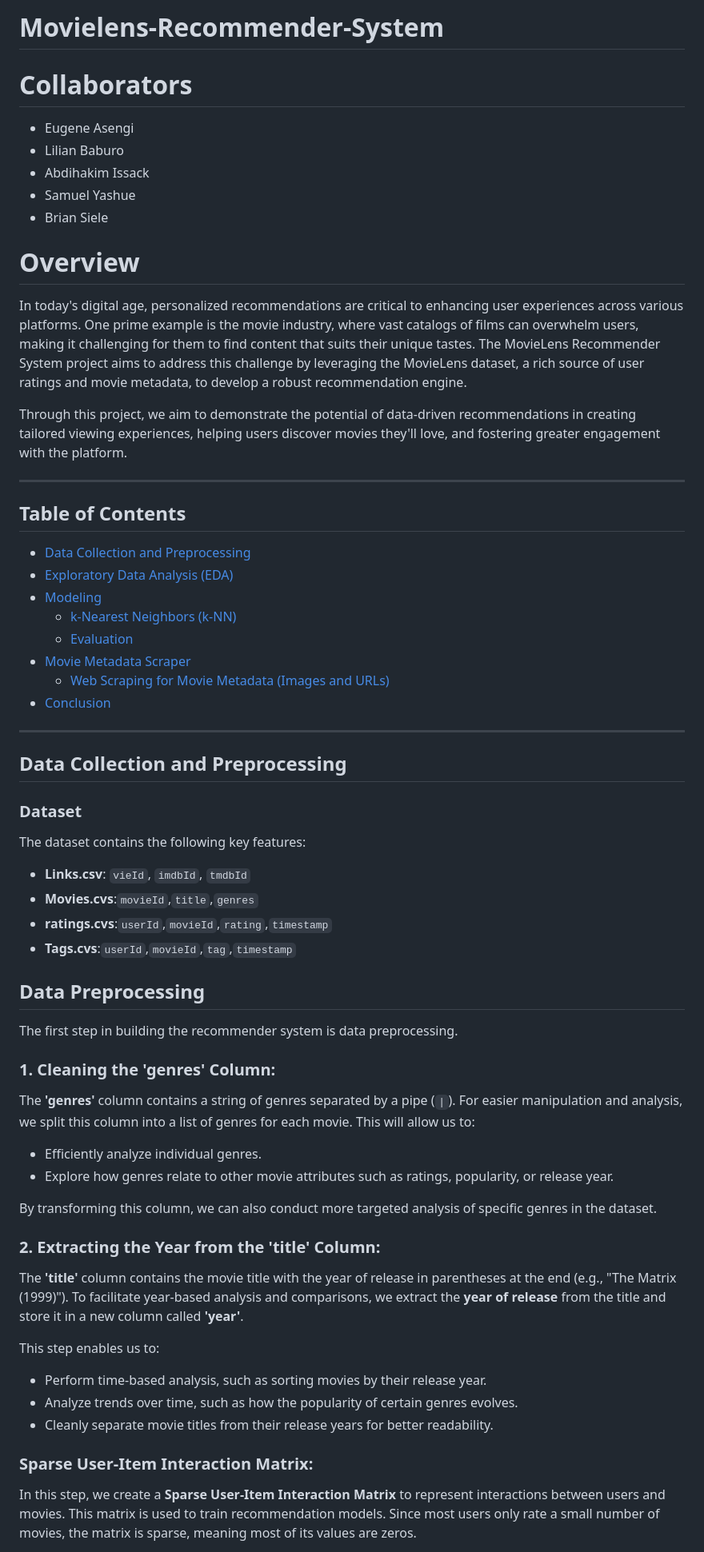
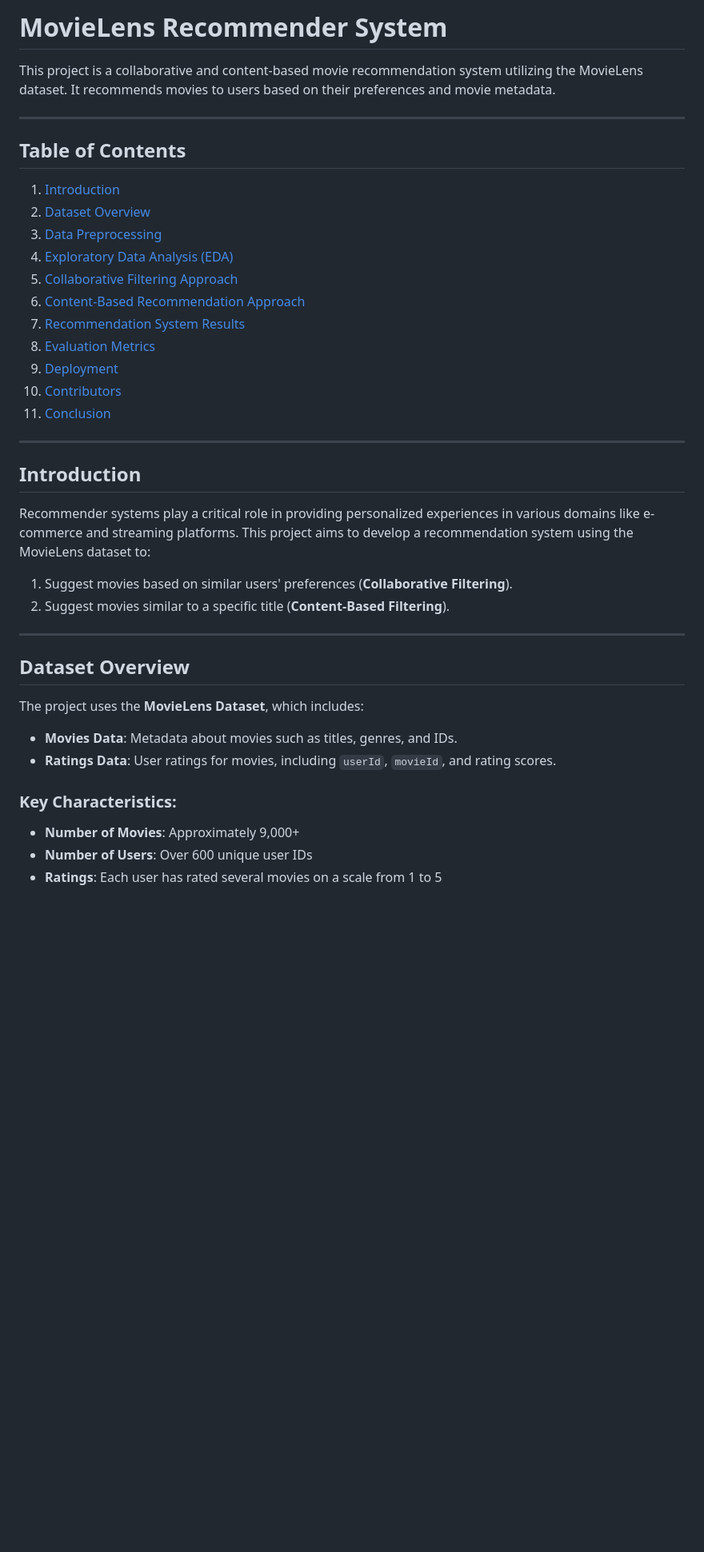
Before and after one commit to zaenhakeem/Movielens-Recommender-System, a Markdown page: README.md, the part around the change printed below. Shown: that part at 80% size. Rendered like a GitHub page; blank space fills up the shorter version.

```diff
--- a/README.md
+++ b/README.md
@@ -1,55 +1,40 @@
-# Movielens-Recommender-System
+# **MovieLens Recommender System**
 
-# Collaborators
-- Eugene Asengi
-- Lilian Baburo
-- Abdihakim Issack
-- Samuel Yashue
-- Brian Siele
-# Overview
-
-In today's digital age, personalized recommendations are critical to enhancing user experiences across various platforms. One prime example is the movie industry, where vast catalogs of films can overwhelm users, making it challenging for them to find content that suits their unique tastes. The MovieLens Recommender System project aims to address this challenge by leveraging the MovieLens dataset, a rich source of user ratings and movie metadata, to develop a robust recommendation engine.
-
-Through this project, we aim to demonstrate the potential of data-driven recommendations in creating tailored viewing experiences, helping users discover movies they'll love, and fostering greater engagement with the platform.
+This project is a collaborative and content-based movie recommendation system utilizing the MovieLens dataset. It recommends movies to users based on their preferences and movie metadata.
 
 ---
-## Table of Contents
-- [Data Collection and Preprocessing](#data-collection-and-preprocessing)
-- [Exploratory Data Analysis (EDA)](#exploratory-data-analysis-eda)
-- [Modeling](#modeling)
-  - [k-Nearest Neighbors (k-NN)](#k-nearest-neighbors-k-nn)
-  - [Evaluation](#evaluation)
-- [Movie Metadata Scraper](#movie-metadata-scraper)
-  - [Web Scraping for Movie Metadata (Images and URLs)](#web-scraping-for-movie-metadata-images-and-urls)
-- [Conclusion](#conclusion)
+
+## **Table of Contents**
+1. [Introduction](#introduction)
+2. [Dataset Overview](#dataset-overview)
+3. [Data Preprocessing](#data-preprocessing)
+4. [Exploratory Data Analysis (EDA)](#exploratory-data-analysis-eda)
+5. [Collaborative Filtering Approach](#collaborative-filtering-approach)
+6. [Content-Based Recommendation Approach](#content-based-recommendation-approach)
+7. [Recommendation System Results](#recommendation-system-results)
+8. [Evaluation Metrics](#evaluation-metrics)
+9. [Deployment](#deployment)
+10. [Contributors](#contributors)
+11. [Conclusion](#conclusion)
 
 ---
-## Data Collection and Preprocessing
-### Dataset
-The dataset contains the following key features:
-- **Links.csv**: `vieId`, `imdbId`, `tmdbId`
-- **Movies.cvs**:`movieId`,`title`,`genres`
-- **ratings.cvs**:`userId`,`movieId`,`rating`,`timestamp`
-- **Tags.cvs**:`userId`,`movieId`,`tag`,`timestamp`
 
-## Data Preprocessing
-The first step in building the recommender system is data preprocessing.
-### 1. Cleaning the 'genres' Column:
-The **'genres'** column contains a string of genres separated by a pipe (`|`). For easier manipulation and analysis, we split this column into a list of genres for each movie. This will allow us to:
+## **Introduction**
 
-- Efficiently analyze individual genres.
-- Explore how genres relate to other movie attributes such as ratings, popularity, or release year.
+Recommender systems play a critical role in providing personalized experiences in various domains like e-commerce and streaming platforms. This project aims to develop a recommendation system using the MovieLens dataset to:
+1. Suggest movies based on similar users' preferences (**Collaborative Filtering**).
+2. Suggest movies similar to a specific title (**Content-Based Filtering**).
 
-By transforming this column, we can also conduct more targeted analysis of specific genres in the dataset.
+---
 
-### 2. Extracting the Year from the 'title' Column:
-The **'title'** column contains the movie title with the year of release in parentheses at the end (e.g., "The Matrix (1999)"). To facilitate year-based analysis and comparisons, we extract the **year of release** from the title and store it in a new column called **'year'**.
+## **Dataset Overview**
 
-This step enables us to:
+The project uses the **MovieLens Dataset**, which includes:
+- **Movies Data**: Metadata about movies such as titles, genres, and IDs.
+- **Ratings Data**: User ratings for movies, including `userId`, `movieId`, and rating scores.
 
-- Perform time-based analysis, such as sorting movies by their release year.
-- Analyze trends over time, such as how the popularity of certain genres evolves.
-- Cleanly separate movie titles from their release years for better readability.
-### Sparse User-Item Interaction Matrix:
-In this step, we create a **Sparse User-Item Interaction Matrix** to represent interactions between users and movies. This matrix is used to train recommendation models. Since most users only rate a small number of movies, the matrix is sparse, meaning most of its values are zeros.
+### Key Characteristics:
+- **Number of Movies**: Approximately 9,000+
+- **Number of Users**: Over 600 unique user IDs
+- **Ratings**: Each user has rated several movies on a scale from 1 to 5
 
```
Also changed, not shown: other parts of README.md (+67 -55 lines).
